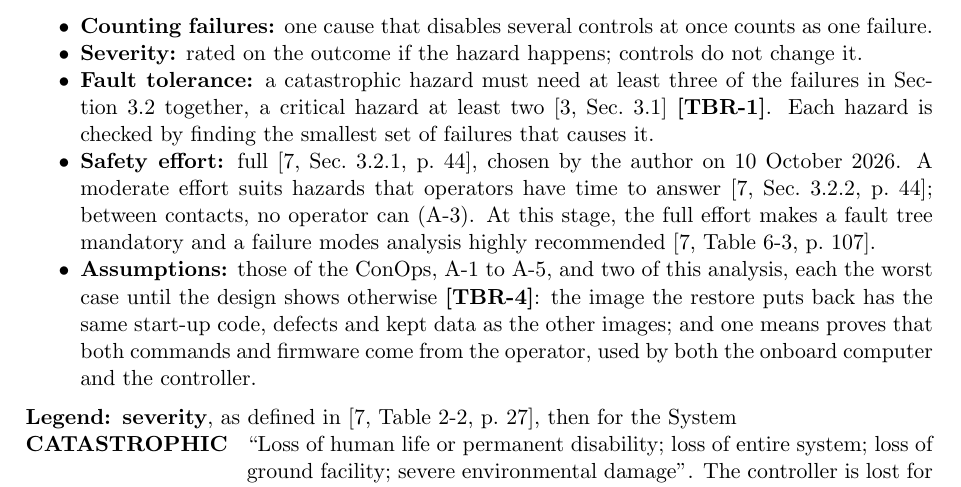
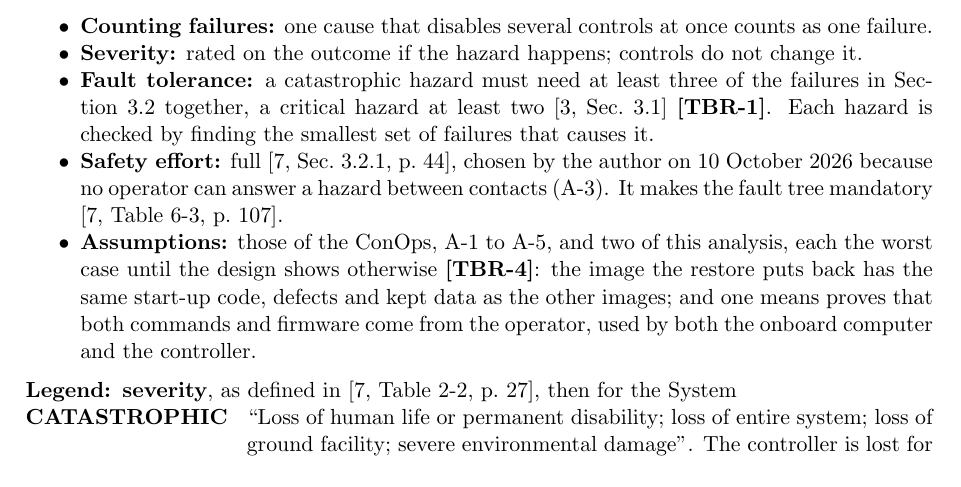
Before and after one commit to Tocki28/fail-safe-in-orbit-reprogramming, a LaTeX document (docs/hazard-analysis/main.tex): part of page 2 of 11, cut so that both start at the same text. Compiled offline with pdfLaTeX.

Commit message:
Hazard analysis 3.3: safety effort in two short sentences
Co-Authored-By: Claude Opus 5.5 <noreply@anthropic.com>

```diff
--- a/docs/hazard-analysis/main.tex
+++ b/docs/hazard-analysis/main.tex
@@ -200,10 +200,8 @@ Security & Means of proving origin disclosed \\
   [3,~Sec.~3.1] \tbr{credible}. Each hazard is checked by finding the smallest
   set of failures that causes it.
 \item \textbf{Safety effort:} full [7,~Sec.~3.2.1, p.~44], chosen by the author
-  on 10 October 2026. A moderate effort suits hazards that operators have time
-  to answer [7,~Sec.~3.2.2, p.~44]; between contacts, no operator can (A-3). At
-  this stage, the full effort makes a fault tree mandatory and a failure modes
-  analysis highly recommended [7,~Table~6-3, p.~107].
+  on 10 October 2026 because no operator can answer a hazard between contacts
+  (A-3). It makes the fault tree mandatory [7,~Table~6-3, p.~107].
 \item \textbf{Assumptions:} those of the ConOps, A-1 to A-5, and two of this
   analysis, each the worst case until the design shows otherwise
   \tbr{assume}: the image the restore puts back has the same start-up code,
```
Also changed, not shown: docs/hazard-analysis/Hazard-Analysis_Fail-Safe-In-Orbit-Reprogramming_Iss1_Rev0_DRAFT.pdf.
